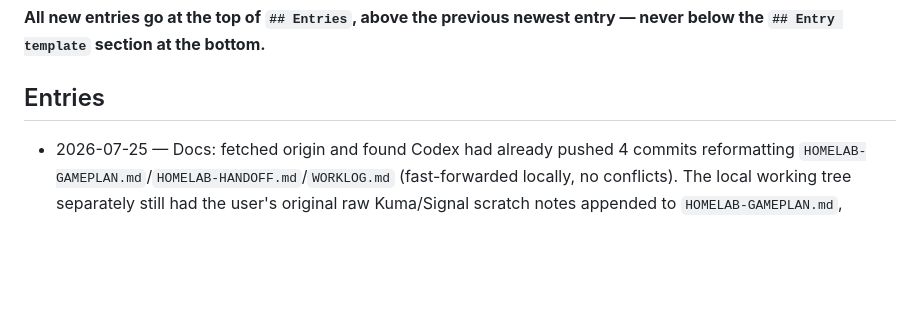
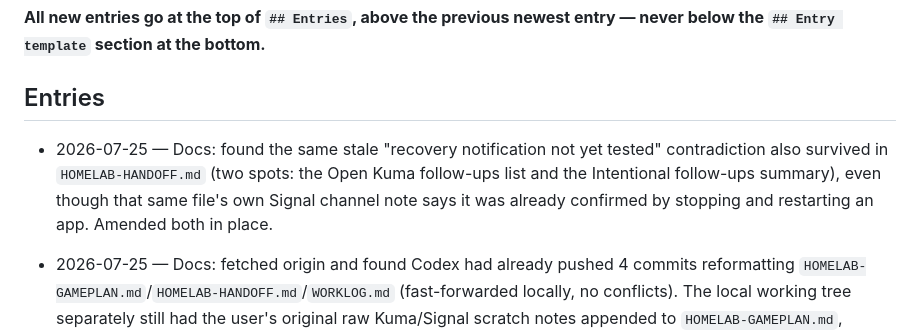
Before and after one commit to welldonestreams/welldonestreams, a Markdown page: WORKLOG.md, the part around the change. GitHub-like rendering; blank space fills up the shorter version.

```diff
--- a/WORKLOG.md
+++ b/WORKLOG.md
@@ -8,6 +8,12 @@ commit an entry with the change it describes.
 entry — never below the `## Entry template` section at the bottom.**
 
 ## Entries
+
+- 2026-07-25 — Docs: found the same stale "recovery notification not yet
+  tested" contradiction also survived in `HOMELAB-HANDOFF.md` (two spots:
+  the Open Kuma follow-ups list and the Intentional follow-ups summary),
+  even though that same file's own Signal channel note says it was already
+  confirmed by stopping and restarting an app. Amended both in place.
 
 - 2026-07-25 — Docs: fetched origin and found Codex had already pushed 4
   commits reformatting `HOMELAB-GAMEPLAN.md`/`HOMELAB-HANDOFF.md`/`WORKLOG.md`
```
Also changed, not shown: HOMELAB-HANDOFF.md (+6 -6 lines).
